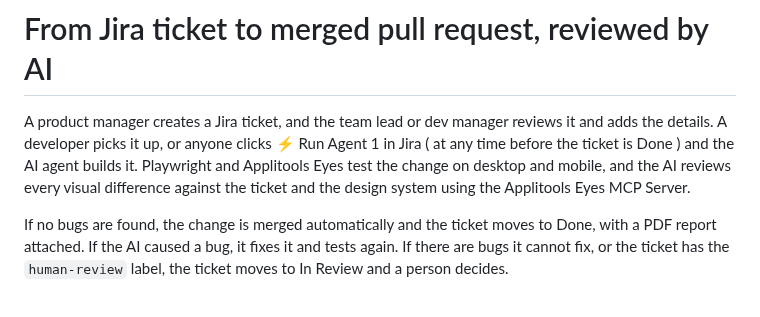
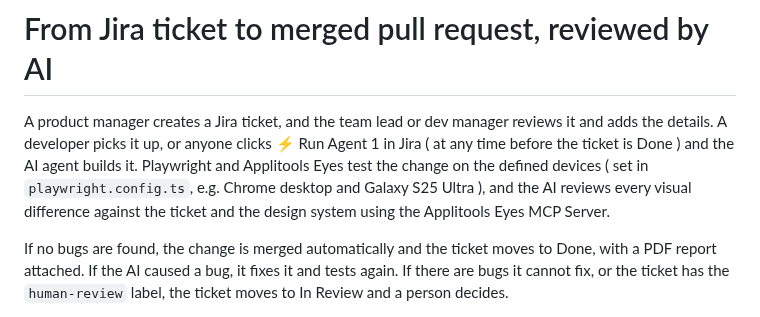
Before and after one commit to ssharma007-dev/wikipedia-visual-ci, a Markdown page: README.md, the part around one of its changes. GitHub-like rendering.

Commit message:
Docs: tests run on the defined devices (playwright.config.ts), not a fixed desktop and mobile
Co-Authored-By: Claude <noreply@anthropic.com>

```diff
--- a/README.md
+++ b/README.md
@@ -1,6 +1,6 @@
 # From Jira ticket to merged pull request, reviewed by AI
 
-A product manager creates a Jira ticket, and the team lead or dev manager reviews it and adds the details. A developer picks it up, or anyone clicks ⚡ Run Agent 1 in Jira ( at any time before the ticket is Done ) and the AI agent builds it. Playwright and Applitools Eyes test the change on desktop and mobile, and the AI reviews every visual difference against the ticket and the design system using the Applitools Eyes MCP Server.
+A product manager creates a Jira ticket, and the team lead or dev manager reviews it and adds the details. A developer picks it up, or anyone clicks ⚡ Run Agent 1 in Jira ( at any time before the ticket is Done ) and the AI agent builds it. Playwright and Applitools Eyes test the change on the defined devices ( set in `playwright.config.ts`, e.g. Chrome desktop and Galaxy S25 Ultra ), and the AI reviews every visual difference against the ticket and the design system using the Applitools Eyes MCP Server.
 
 If no bugs are found, the change is merged automatically and the ticket moves to Done, with a PDF report attached. If the AI caused a bug, it fixes it and tests again. If there are bugs it cannot fix, or the ticket has the `human-review` label, the ticket moves to In Review and a person decides.
 
```
Also changed, not shown: other parts of README.md (+1 -1 lines), docs/FLOW.md (+1 -1 lines), docs/INSTALLATION.md (+1 -1 lines), docs/images/user-flow.png, 1 other file.
